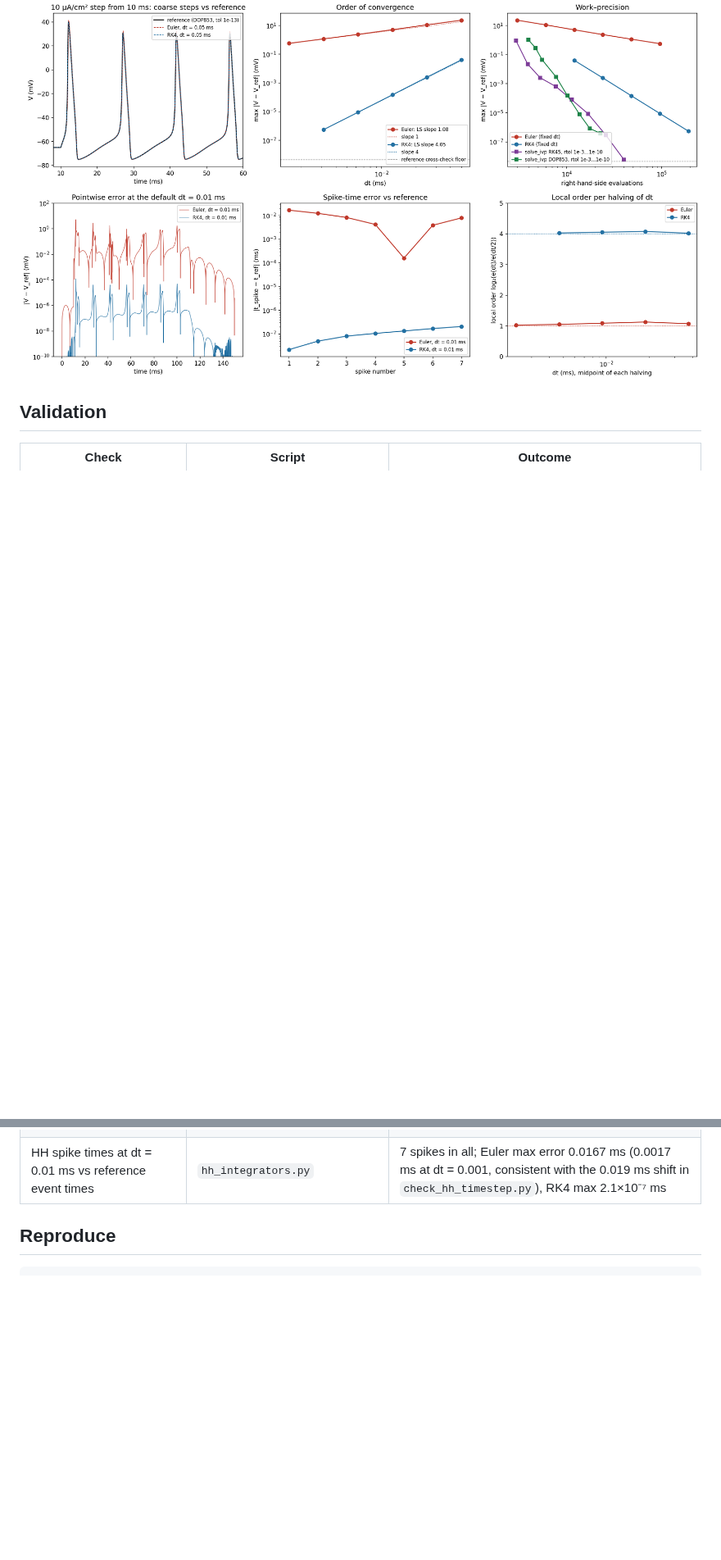
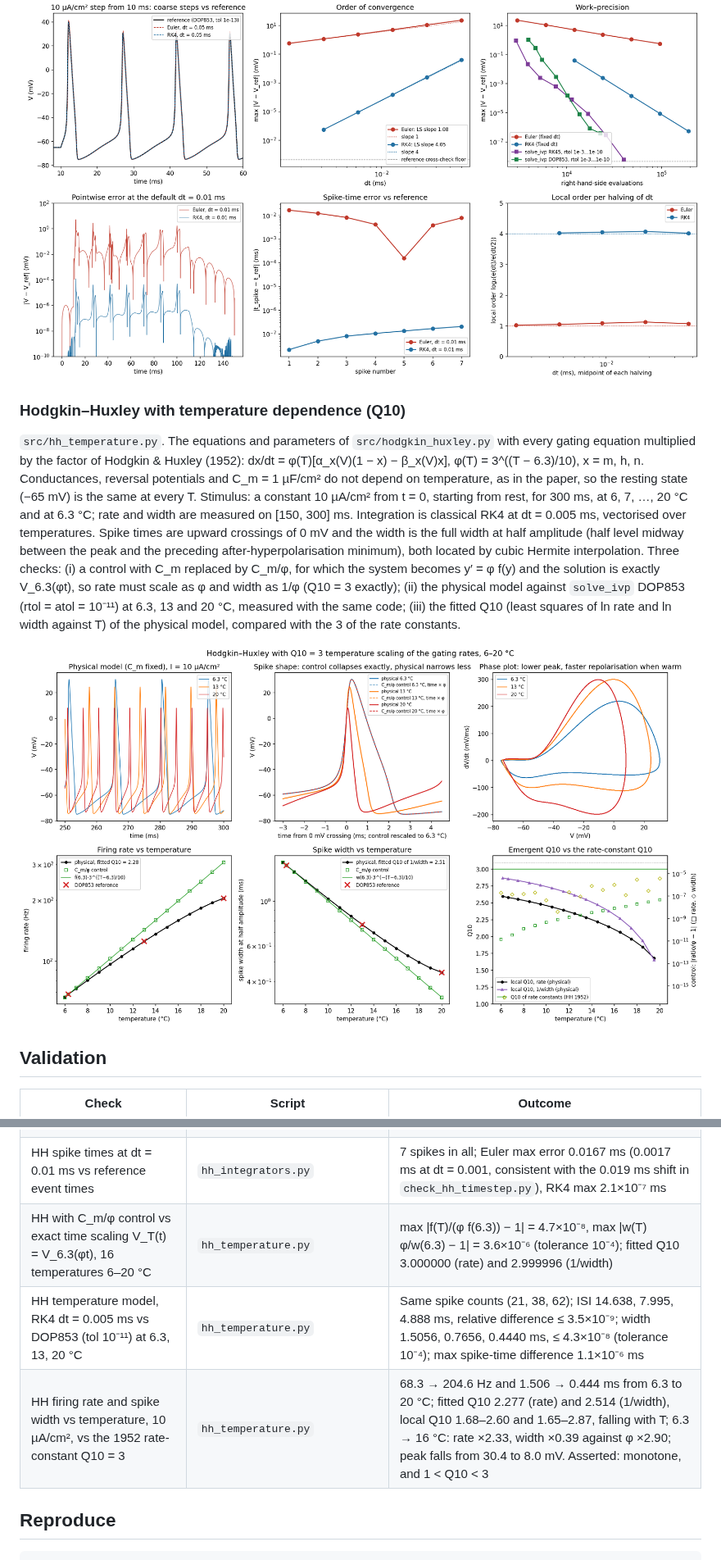
Before and after one commit to suhasreddybv/neuron-models-from-scratch, a Markdown page: README.md, 2 parts joined by grey strips. Shown at 82% size. GitHub-like rendering; pictures changed too: figures/hh_temperature.png (added); blank space fills up the shorter version.

Commit message:
Add HH temperature dependence (Q10): emergent Q10 2.28 (rate) and 2.51 (1/width) over 6–20 °C vs 3 for the rate constants; C_m/φ control reproduces Q10 = 3 to 4e-6, RK4 matches DOP853 to 4e-8

```diff
--- a/README.md
+++ b/README.md
@@ -72,6 +72,12 @@ This repository grows by one model per day in order of difficulty; see [ROADMAP.
 
 ![HH integrators: coarse Euler and RK4 traces against the reference, max error vs dt on log–log axes with slope-1 and slope-4 guides, work–precision diagram including solve_ivp RK45 and DOP853, pointwise error at dt = 0.01 ms, spike-time error per spike, and local order per halving of dt](figures/hh_integrators.png)
 
+### Hodgkin–Huxley with temperature dependence (Q10)
+
+`src/hh_temperature.py`. The equations and parameters of `src/hodgkin_huxley.py` with every gating equation multiplied by the factor of Hodgkin & Huxley (1952): dx/dt = φ(T)[α_x(V)(1 − x) − β_x(V)x], φ(T) = 3^((T − 6.3)/10), x = m, h, n. Conductances, reversal potentials and C_m = 1 µF/cm² do not depend on temperature, as in the paper, so the resting state (−65 mV) is the same at every T. Stimulus: a constant 10 µA/cm² from t = 0, starting from rest, for 300 ms, at 6, 7, …, 20 °C and at 6.3 °C; rate and width are measured on [150, 300] ms. Integration is classical RK4 at dt = 0.005 ms, vectorised over temperatures. Spike times are upward crossings of 0 mV and the width is the full width at half amplitude (half level midway between the peak and the preceding after-hyperpolarisation minimum), both located by cubic Hermite interpolation. Three checks: (i) a control with C_m replaced by C_m/φ, for which the system becomes y′ = φ f(y) and the solution is exactly V_6.3(φt), so rate must scale as φ and width as 1/φ (Q10 = 3 exactly); (ii) the physical model against `solve_ivp` DOP853 (rtol = atol = 10⁻¹¹) at 6.3, 13 and 20 °C, measured with the same code; (iii) the fitted Q10 (least squares of ln rate and ln width against T) of the physical model, compared with the 3 of the rate constants.
+
+![HH temperature: traces at 6.3, 13 and 20 °C, spike shapes with the C_m/φ control rescaled in time, phase plots, firing rate and spike width vs temperature on log axes with the Q10 = 3 line and DOP853 points, local Q10 and control deviations](figures/hh_temperature.png)
+
 ## Validation
 
 | Check | Script | Outcome |
@@ -115,6 +121,9 @@ This repository grows by one model per day in order of difficulty; see [ROADMAP.
 | HH forward Euler order of convergence, max \|V − V_ref\| vs dt = 0.05 … 0.0015625 ms | `hh_integrators.py` | Error 23.4 → 0.570 mV; least-squares log–log slope 1.077 (tolerance 1 ± 0.15), finest halving 1.026 (1 ± 0.05); local slopes 1.07, 1.13, 1.09, 1.05, 1.03 |
 | HH RK4 order of convergence, max \|V − V_ref\| vs dt = 0.05 … 0.003125 ms | `hh_integrators.py` | Error 4.06×10⁻² → 5.45×10⁻⁷ mV; least-squares slope 4.050 (tolerance 4 ± 0.15), finest halving 4.029 (4 ± 0.1); local slopes 4.02, 4.08, 4.05, 4.03 |
 | HH spike times at dt = 0.01 ms vs reference event times | `hh_integrators.py` | 7 spikes in all; Euler max error 0.0167 ms (0.0017 ms at dt = 0.001, consistent with the 0.019 ms shift in `check_hh_timestep.py`), RK4 max 2.1×10⁻⁷ ms |
+| HH with C_m/φ control vs exact time scaling V_T(t) = V_6.3(φt), 16 temperatures 6–20 °C | `hh_temperature.py` | max \|f(T)/(φ f(6.3)) − 1\| = 4.7×10⁻⁸, max \|w(T) φ/w(6.3) − 1\| = 3.6×10⁻⁶ (tolerance 10⁻⁴); fitted Q10 3.000000 (rate) and 2.999996 (1/width) |
+| HH temperature model, RK4 dt = 0.005 ms vs DOP853 (tol 10⁻¹¹) at 6.3, 13, 20 °C | `hh_temperature.py` | Same spike counts (21, 38, 62); ISI 14.638, 7.995, 4.888 ms, relative difference ≤ 3.5×10⁻⁹; width 1.5056, 0.7656, 0.4440 ms, ≤ 4.3×10⁻⁸ (tolerance 10⁻⁴); max spike-time difference 1.1×10⁻⁶ ms |
+| HH firing rate and spike width vs temperature, 10 µA/cm², vs the 1952 rate-constant Q10 = 3 | `hh_temperature.py` | 68.3 → 204.6 Hz and 1.506 → 0.444 ms from 6.3 to 20 °C; fitted Q10 2.277 (rate) and 2.514 (1/width), local Q10 1.68–2.60 and 1.65–2.87, falling with T; 6.3 → 16 °C: rate ×2.33, width ×0.39 against φ ×2.90; peak falls from 30.4 to 8.0 mV. Asserted: monotone, and 1 < Q10 < 3 |
 
 ## Reproduce
 
```
Also changed, not shown: other parts of README.md (+4 -2 lines), ROADMAP.md (+1 -1 lines), 1 other file.
